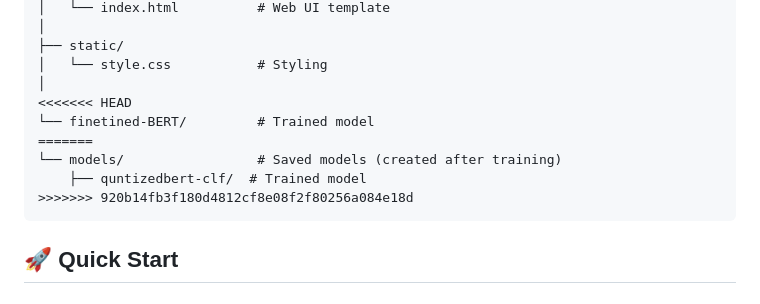
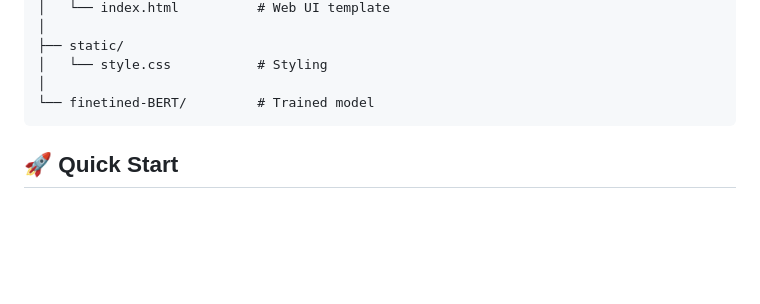
Before and after one commit to pritc2611/Multilingual-Aspect-Based-Sentiment-Analysis, a Markdown page: README.md, the part around one of its changes. Rendered like a GitHub page; blank space fills up the shorter version.

Commit message:
Multilang-sentiment-analysis-1.0

````diff
--- a/README.md
+++ b/README.md
@@ -26,12 +26,7 @@ Multilang-sentiment-analysis/
 ├── static/
 │   └── style.css           # Styling
 │
-<<<<<<< HEAD
 └── finetined-BERT/         # Trained model
-=======
-└── models/                 # Saved models (created after training)
-    ├── quntizedbert-clf/  # Trained model
->>>>>>> 920b14fb3f180d4812cf8e08f2f80256a084e18d
 ```
 
 ## 🚀 Quick Start
````
Also changed, not shown: other parts of README.md (+0 -1 lines).
